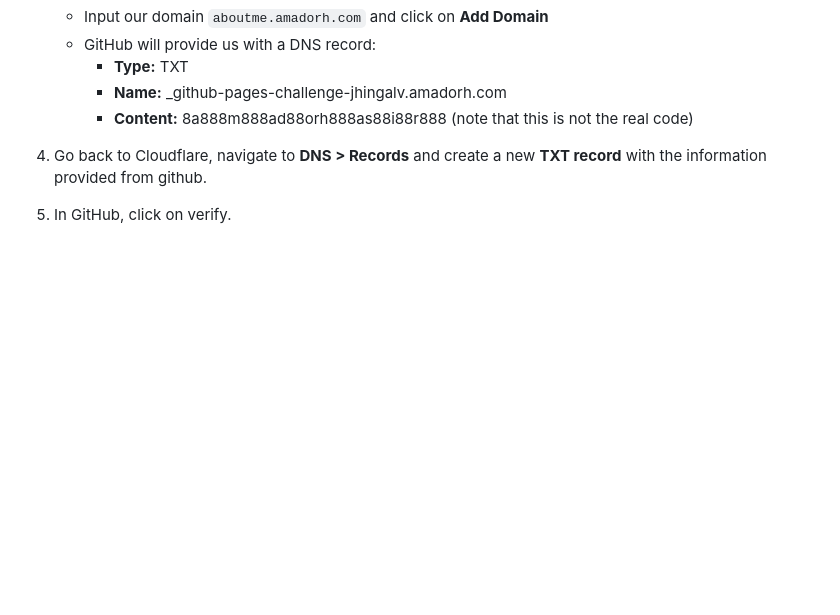
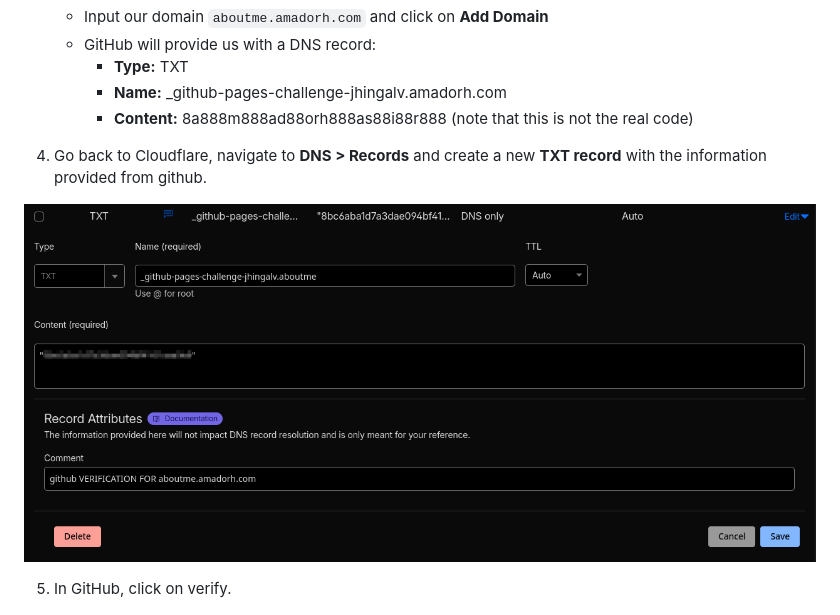
Before and after one commit to jhingalv/jhingalv.github.io, a Markdown page: README.md, the part around the change. Drawn GitHub-style; pictures changed too: images/step2cloudflare2.png (added); blank space fills up the shorter version.

Commit message:
ADD TXT register image to README.md

```diff
--- a/README.md
+++ b/README.md
@@ -82,6 +82,9 @@ Create a DNS record that directly points the subdomain `aboutme.amadorh.com` to
      * **Name:** _github-pages-challenge-jhingalv.amadorh.com
      * **Content:** 8a888m888ad88orh888as88i88r888 (note that this is not the real code)
 4. Go back to Cloudflare, navigate to **DNS > Records** and create a new **TXT record** with the information provided from github.
+
+  ![TXT RECORD ON CLOUDFLARE](/images/step2cloudflare2.png)
+
 5. In GitHub, click on verify.
 
   ![VERIFIED DOMAIN ON GITHUB](/images/step2github2.png)
```
